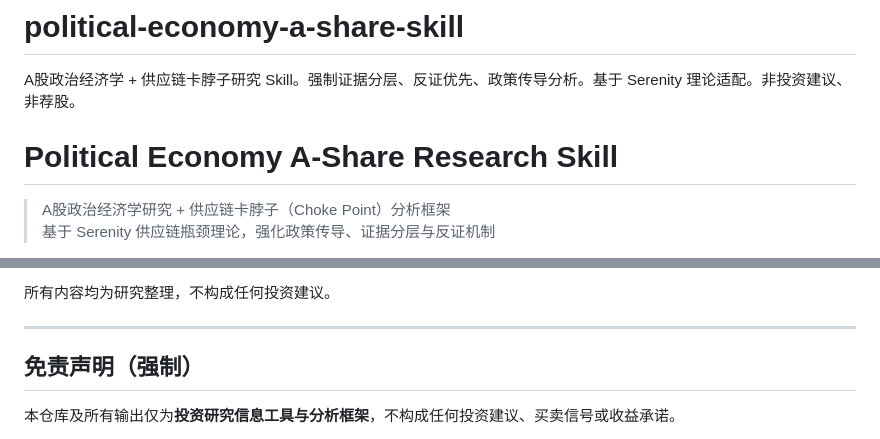
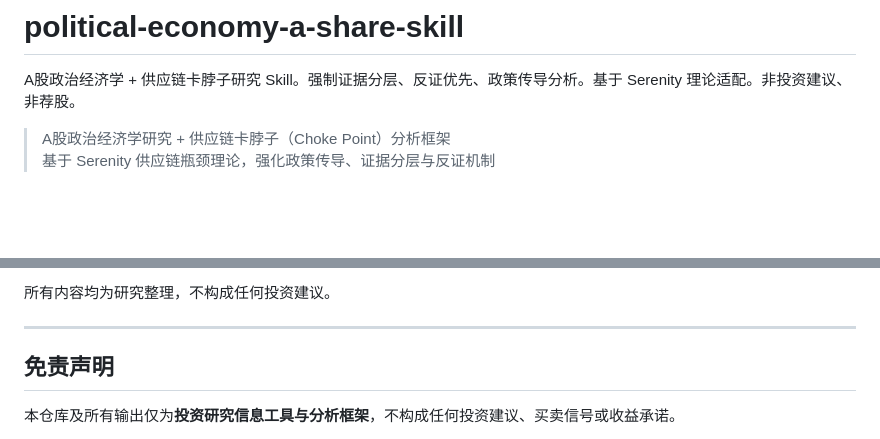
Before and after one commit to JamesDing78/political-economy-a-share-skill, a Markdown page: README.md, 2 parts joined by grey strips. GitHub-like rendering; blank space fills up the shorter version.

```diff
--- a/README.md
+++ b/README.md
@@ -1,7 +1,5 @@
 # political-economy-a-share-skill
 A股政治经济学 + 供应链卡脖子研究 Skill。强制证据分层、反证优先、政策传导分析。基于 Serenity 理论适配。非投资建议、非荐股。
-# Political Economy A-Share Research Skill
-
 > A股政治经济学研究 + 供应链卡脖子（Choke Point）分析框架
 > 基于 Serenity 供应链瓶颈理论，强化政策传导、证据分层与反证机制
 
@@ -103,7 +101,7 @@ A股政治经济学 + 供应链卡脖子研究 Skill。强制证据分层、反
 所有内容均为研究整理，不构成任何投资建议。
 
 ---
-## 免责声明（强制）
+## 免责声明
 
 本仓库及所有输出仅为**投资研究信息工具与分析框架**，不构成任何投资建议、买卖信号或收益承诺。
 
```
